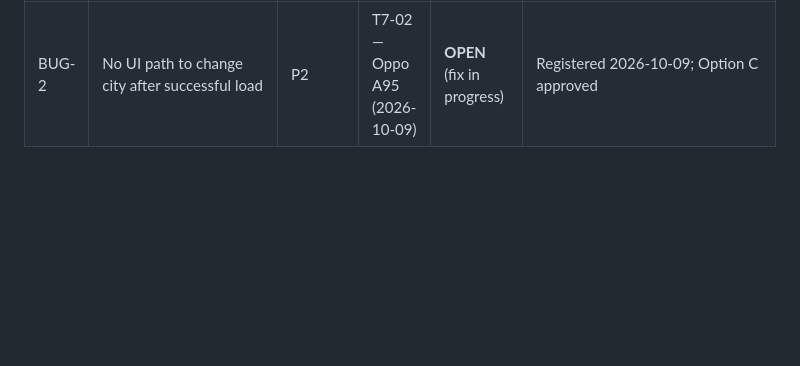
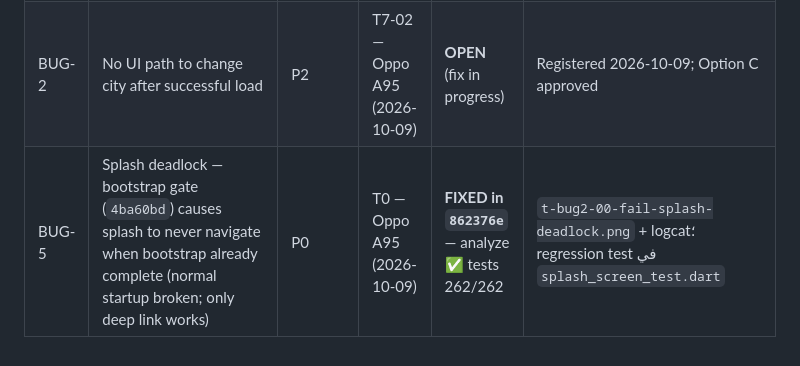
Before and after one commit to billymodo/muslim-guide, a Markdown page: 06-defect-register.md, the part around the change. Drawn GitHub-style; blank space fills up the shorter version.

Commit message:
docs(phase-02): register BUG-5 as FIXED in 862376e
P0 splash deadlock regression from the BUG-3 gate; device verification pending (Commit 2).

```diff
--- a/06-defect-register.md
+++ b/06-defect-register.md
@@ -58,3 +58,4 @@
 | BUG-3 | Cold-start deep link يتجاوز bootstrap في `/splash` → `selectCity` يرمي «Settings are unavailable before app initialization» (فشل صامت بلا تنقل) | P1 | T2 — Oppo A95 (2026-10-09) | **FIXED in `4ba60bd`** — analyze ✅ tests 256/256 | logcat `E flutter` 09:31:01 — `location_provider.dart:110` + `bootstrap_provider.dart:16`؛ **الإصلاح:** بوابة `bootstrapProvider` في `_AppBootstrap` (`lib/main.dart`) قبل بناء router — كل مسار (deep link / cold start / splash) ينتظر اكتمال bootstrap؛ شاشات loading وerror+retry بنفس ARB keys |
 | BUG-4 | اختيار الإنجليزية في Onboarding لا يُطبَّق؛ `/prayer` يظل عربياً (تعذر الوصول لمسار LTR) | P1 | T8b — Oppo A95 (2026-10-09) | **FIXED in `cedbbac`** — analyze ✅ tests 257/257 | `docs/evidence/phase-02/t8-06-en-selected.png` مقابل `t8-07-empty-en-ltr.png`؛ **الإصلاح:** `MuslimGuideApp` تستهلك `appLocaleProvider` (ConsumerWidget) + `LanguageSelectionScreen` تحدّثها فور حفظها في Hive |
 | BUG-2 | No UI path to change city after successful load | P2 | T7-02 — Oppo A95 (2026-10-09) | **OPEN** (fix in progress) | Registered 2026-10-09; Option C approved |
+| BUG-5 | Splash deadlock — bootstrap gate (`4ba60bd`) causes splash to never navigate when bootstrap already complete (normal startup broken; only deep link works) | P0 | T0 — Oppo A95 (2026-10-09) | **FIXED in `862376e`** — analyze ✅ tests 262/262 | `t-bug2-00-fail-splash-deadlock.png` + logcat؛ regression test في `splash_screen_test.dart` |
```
